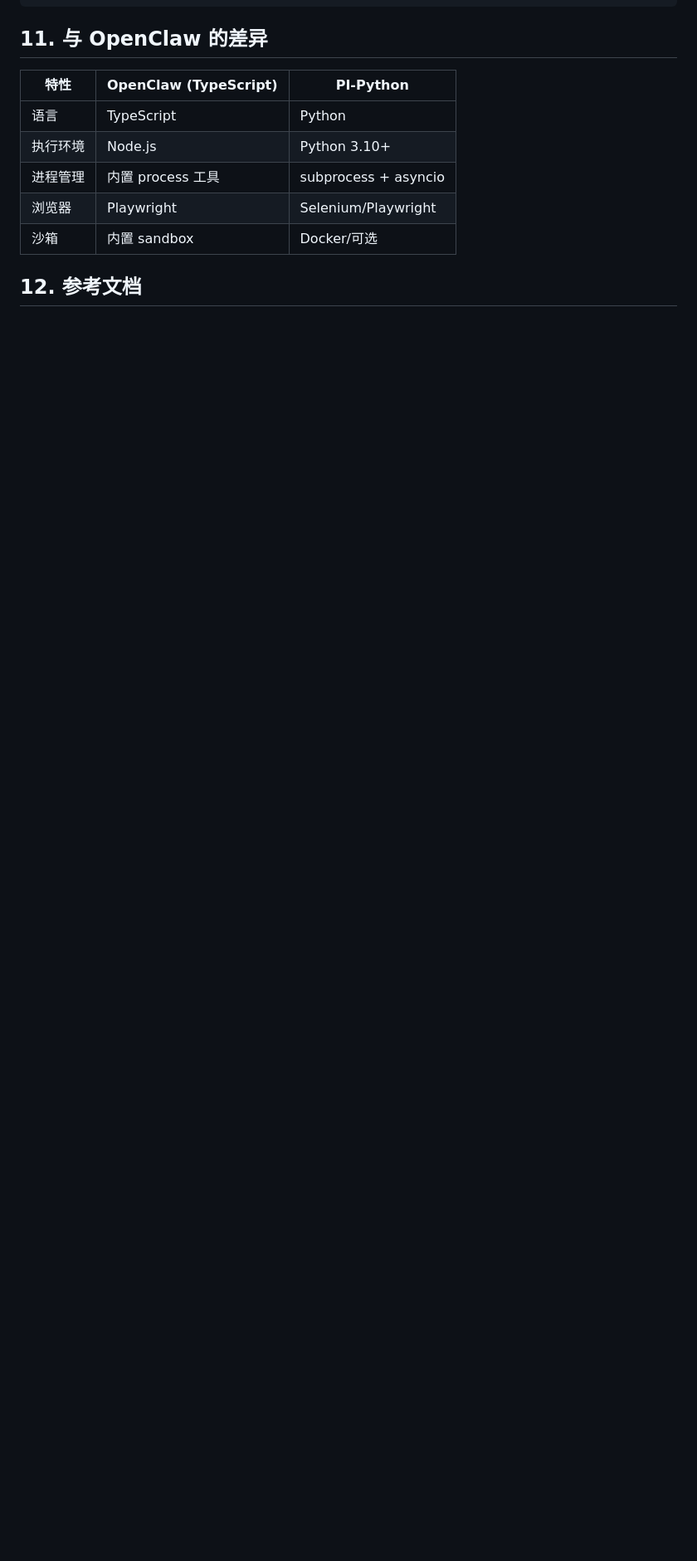
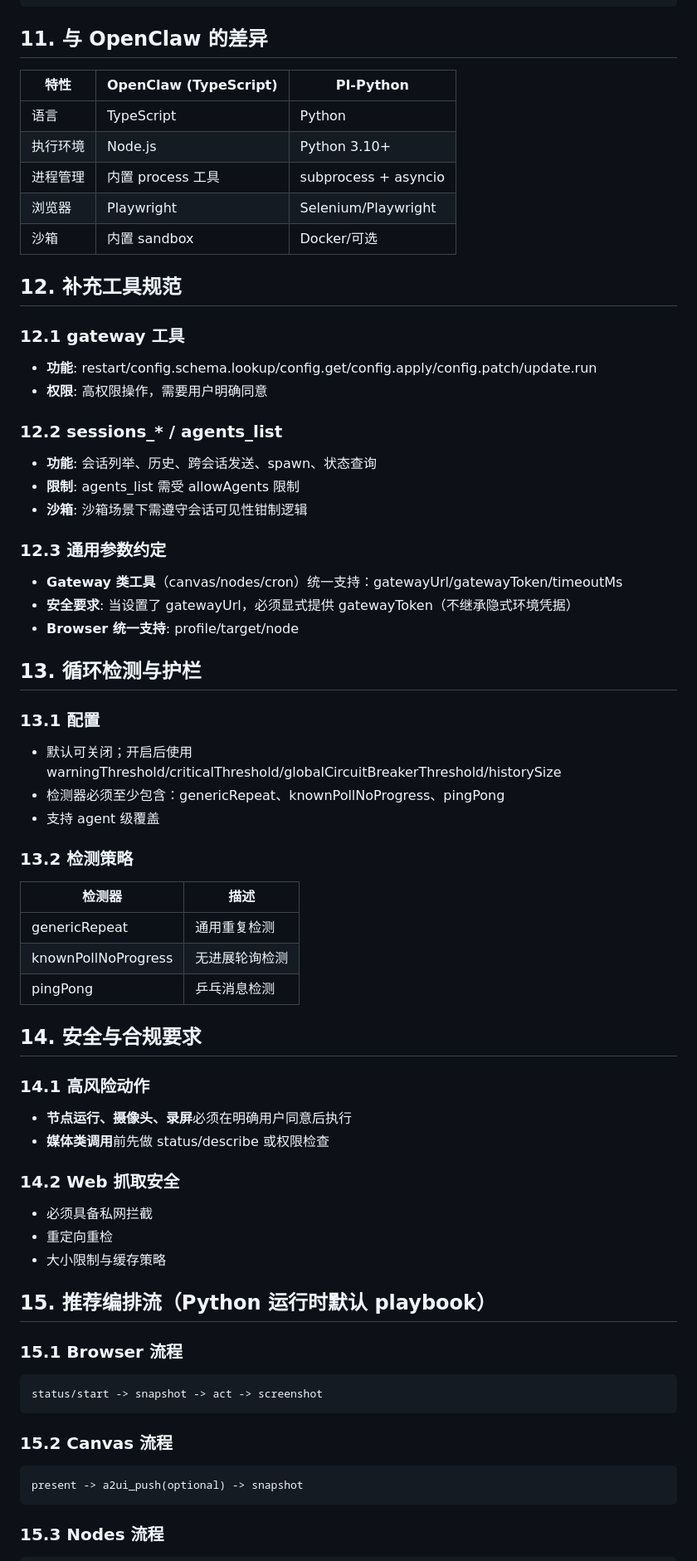
Before and after one commit to CloudSearch1/muti-agent, a Markdown page: docs/tools-design.md, the part around one of its changes. Shown at 83% size. Rendered like a GitHub page; blank space fills up the shorter version.

Commit message:
docs: 补充 Tools 设计文档（gateway、sessions、循环检测、安全要求、验收清单）

````diff
--- a/docs/tools-design.md
+++ b/docs/tools-design.md
@@ -217,4 +217,67 @@ TOOLS_CONFIG = {
 | 浏览器 | Playwright | Selenium/Playwright |
 | 沙箱 | 内置 sandbox | Docker/可选 |
 
-## 12. 参考文档
+## 12. 补充工具规范
+
+### 12.1 gateway 工具
+
+- **功能**: restart/config.schema.lookup/config.get/config.apply/config.patch/update.run
+- **权限**: 高权限操作，需要用户明确同意
+
+### 12.2 sessions_* / agents_list
+
+- **功能**: 会话列举、历史、跨会话发送、spawn、状态查询
+- **限制**: agents_list 需受 allowAgents 限制
+- **沙箱**: 沙箱场景下需遵守会话可见性钳制逻辑
+
+### 12.3 通用参数约定
+
+- **Gateway 类工具**（canvas/nodes/cron）统一支持：gatewayUrl/gatewayToken/timeoutMs
+- **安全要求**: 当设置了 gatewayUrl，必须显式提供 gatewayToken（不继承隐式环境凭据）
+- **Browser 统一支持**: profile/target/node
+
+## 13. 循环检测与护栏
+
+### 13.1 配置
+
+- 默认可关闭；开启后使用 warningThreshold/criticalThreshold/globalCircuitBreakerThreshold/historySize
+- 检测器必须至少包含：genericRepeat、knownPollNoProgress、pingPong
+- 支持 agent 级覆盖
+
+### 13.2 检测策略
+
+| 检测器 | 描述 |
+|--------|------|
+| genericRepeat | 通用重复检测 |
+| knownPollNoProgress | 无进展轮询检测 |
+| pingPong | 乒乓消息检测 |
+
+## 14. 安全与合规要求
+
+### 14.1 高风险动作
+
+- **节点运行、摄像头、录屏**必须在明确用户同意后执行
+- **媒体类调用**前先做 status/describe 或权限检查
+
+### 14.2 Web 抓取安全
+
+- 必须具备私网拦截
+- 重定向重检
+- 大小限制与缓存策略
+
+## 15. 推荐编排流（Python 运行时默认 playbook）
+
+### 15.1 Browser 流程
+
+```
+status/start -> snapshot -> act -> screenshot
+```
+
+### 15.2 Canvas 流程
+
+```
+present -> a2ui_push(optional) -> snapshot
+```
+
+### 15.3 Nodes 流程
+
````
Also changed, not shown: other parts of docs/tools-design.md (+51 -1 lines).
